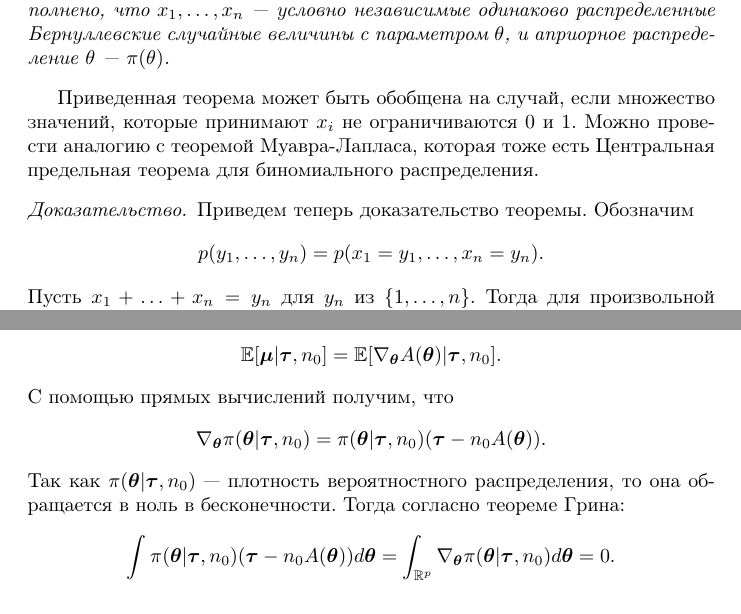
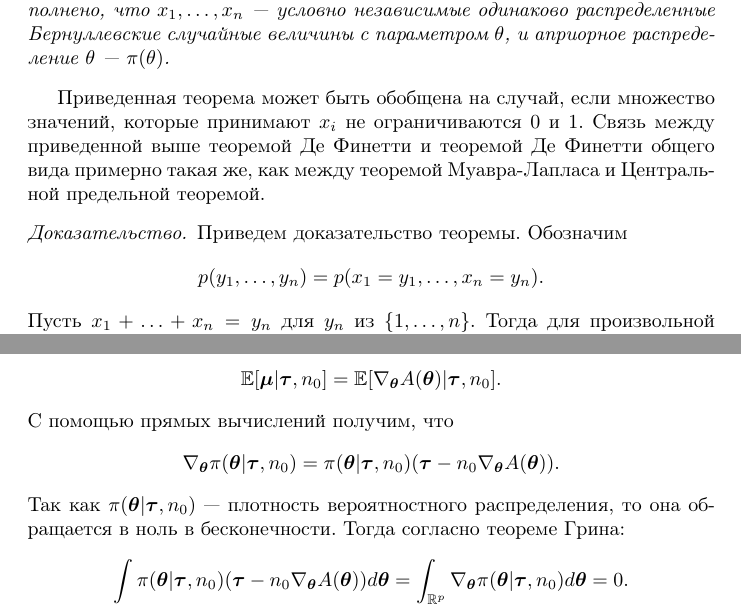
Before and after one commit to likzet/bayesianBook, a LaTeX document (book/script.tex, which reads book/sources/2-statMod.tex, book/sources/4-priorSelectionConjugate.tex): two parts of pages 8 and 21 of 37, joined at a grey line, cut so that both start at the same text. Compiled offline with pdfLaTeX.

Commit message:
correct few misprints

```diff
--- a/book/sources/2-statMod.tex
+++ b/book/sources/2-statMod.tex
@@ -171,12 +171,11 @@ P(x_1 = y_1, \ldots, x_{\sS} = y_{\sS}) = \int_{0}^1 \theta^{\sum_{i = 1}^{\sS}
 \end{Theorem}
 
 Приведенная теорема может быть обобщена на случай, если множество значений, которые принимают $x_i$ не ограничиваются $0$ и $1$.
-Можно провести аналогию с теоремой Муавра-Лапласа, которая тоже есть Центральная предельная теорема для биномиального распределения.
-
+Связь между приведенной выше теоремой Де Финетти и теоремой Де Финетти общего вида примерно такая же, как между теоремой Муавра-Лапласа и Центральной предельной теоремой.
 
 \begin{proof}
 
-Приведем теперь доказательство теоремы.
+Приведем доказательство теоремы.
 Обозначим
 \[
 p(y_1, \ldots, y_{\sS}) = p(x_1 = y_1, \ldots, x_{\sS} = y_{\sS}).
--- a/book/sources/4-priorSelectionConjugate.tex
+++ b/book/sources/4-priorSelectionConjugate.tex
@@ -89,12 +89,12 @@ p(X | \vecT) = \prod_{j = 1}^{\sS} h(\vecX_j) \exp \left(\vecT^\T \sum_{j = 1}^\
 \]
 С помощью прямых вычислений получим, что
 \[
-\nabla_{\vecT} \pi(\vecT| \vecTau, \sS_0) = \pi(\vecT| \vecTau, \sS_0) (\vecTau - \sS_0 A(\vecT)).
+\nabla_{\vecT} \pi(\vecT| \vecTau, \sS_0) = \pi(\vecT| \vecTau, \sS_0) (\vecTau - \sS_0 \nabla_{\vecT} A(\vecT)).
 \]
 Так как $\pi(\vecT| \vecTau, \sS_0)$ --- плотность вероятностного распределения, то она обращается в ноль в бесконечности.
 Тогда согласно теореме Грина:
 \[
-\int \pi(\vecT| \vecTau, \sS_0) (\vecTau - \sS_0 A(\vecT)) d\vecT =
+\int \pi(\vecT| \vecTau, \sS_0) (\vecTau - \sS_0 \nabla_{\vecT} A(\vecT)) d\vecT =
 \int_{\bbR^\pD} \nabla_{\vecT} \pi(\vecT| \vecTau, \sS_0) d\vecT = 0.
 \]
 Cледовательно,
```
Also changed, not shown: book/script.pdf.
